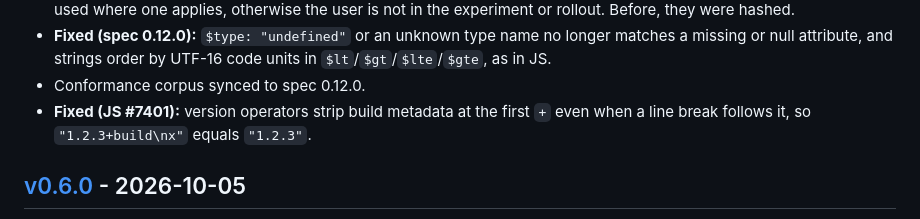
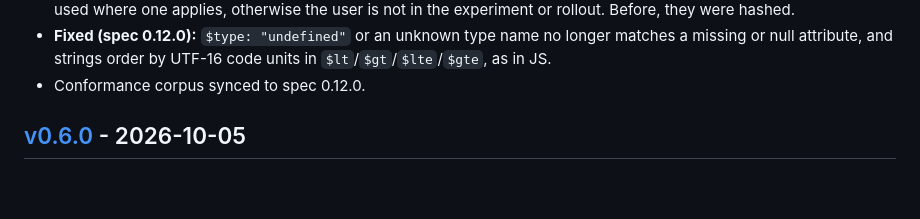
Before and after one commit to growthbook/growthbook-golang, a Markdown page: CHANGELOG.md, the part around the change. Rendered like a GitHub page; blank space fills up the shorter version.

Commit message:
docs: drop the manual changelog note; release-please writes it from the commit

```diff
--- a/CHANGELOG.md
+++ b/CHANGELOG.md
@@ -78,9 +78,6 @@ All notable changes to this project will be documented in this file.
   longer matches a missing or null attribute, and strings order by UTF-16
   code units in `$lt`/`$gt`/`$lte`/`$gte`, as in JS.
 - Conformance corpus synced to spec 0.12.0.
-- **Fixed (JS #7401):** version operators strip build metadata at the first
-  `+` even when a line break follows it, so `"1.2.3+build\nx"` equals
-  `"1.2.3"`.
 
 ## [v0.6.0](https://pkg.go.dev/github.com/growthbook/growthbook-golang@v0.6.0) - 2026-10-05
 
```
